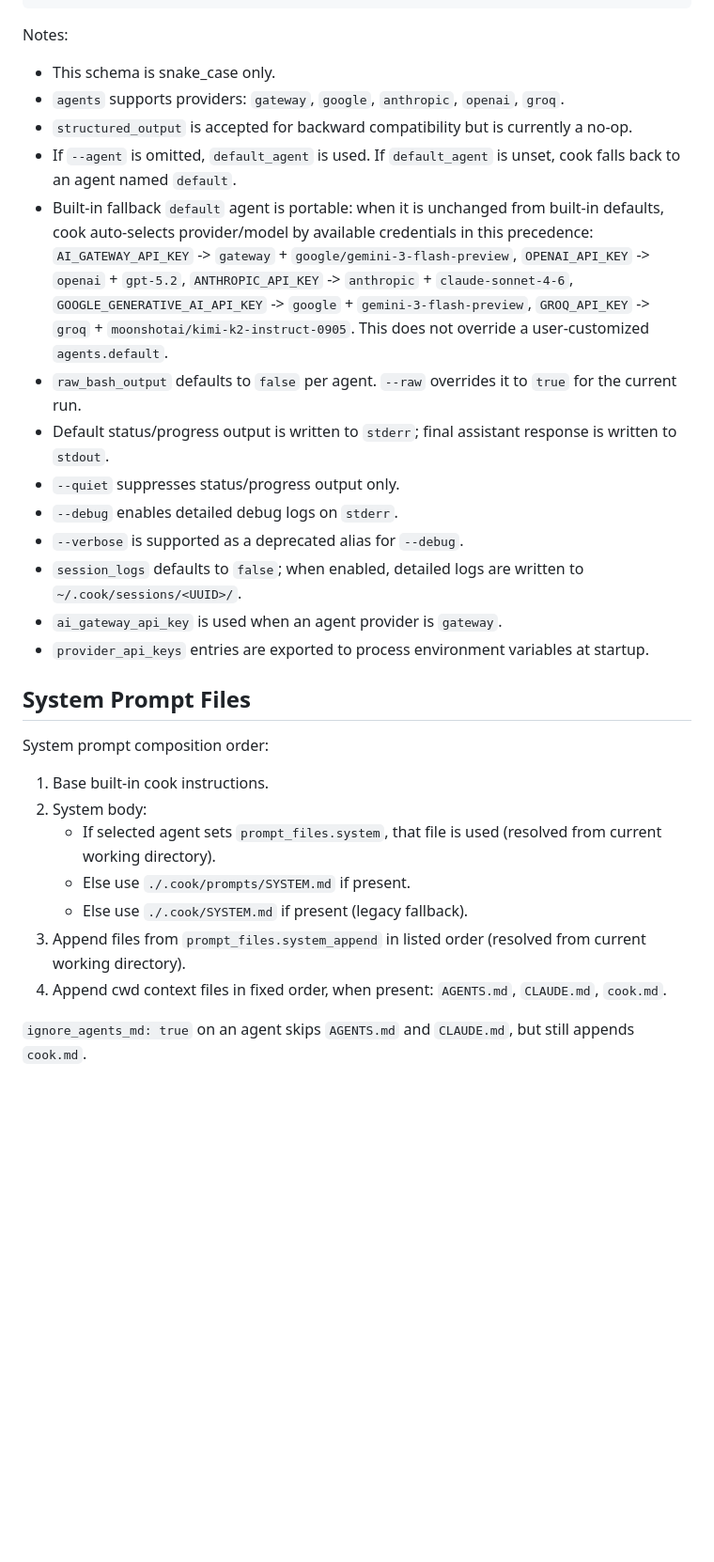
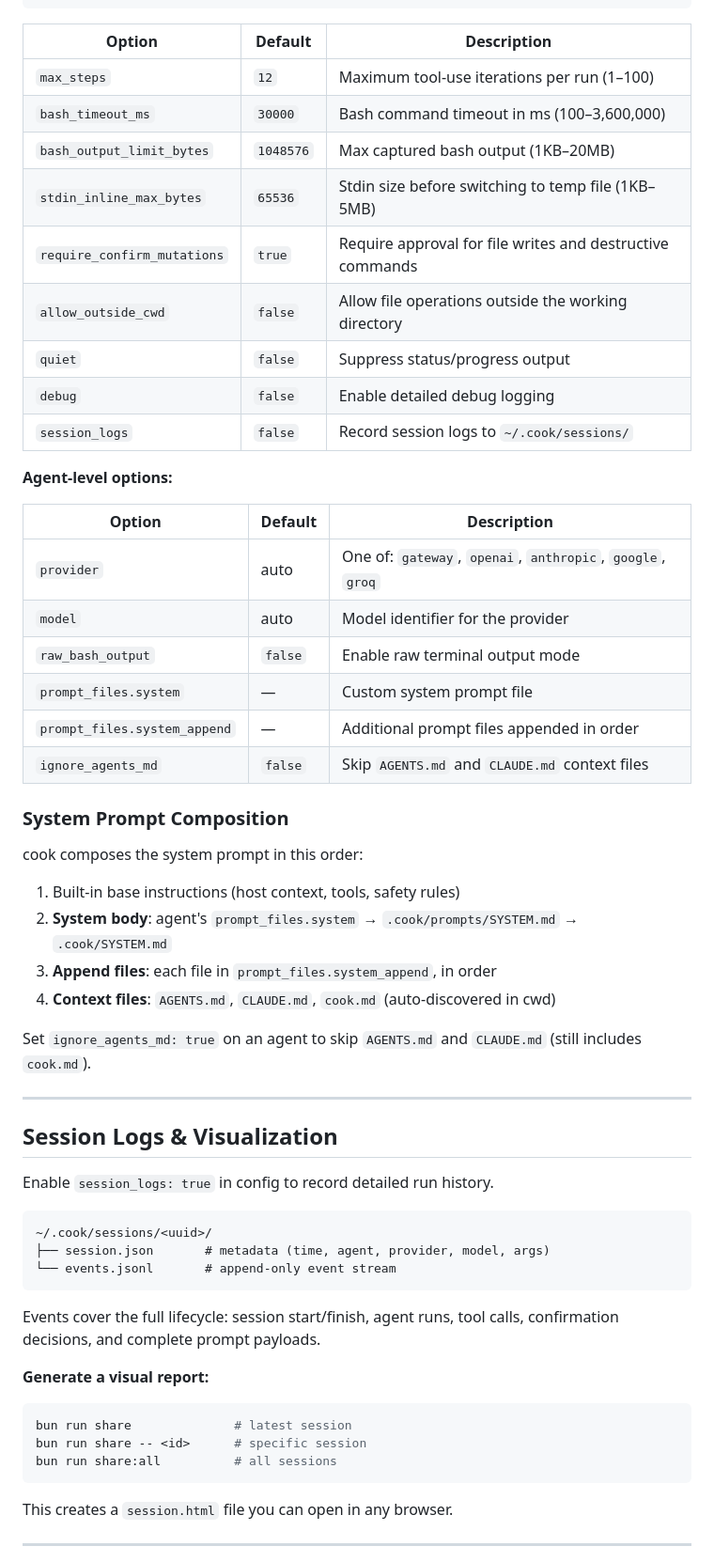
Before and after one commit to devadutta/cook, a Markdown page: README.md, the part around one of its changes. Shown at 94% size. Rendered like a GitHub page; blank space fills up the shorter version.

Commit message:
docs: restructure README.md with detailed sections, tables, and improved formatting

````diff
--- a/README.md
+++ b/README.md
@@ -217,38 +288,63 @@ cook config init --global --local --force
 }
 ```
 
-Notes:
+| Option | Default | Description |
+|--------|---------|-------------|
+| `max_steps` | `12` | Maximum tool-use iterations per run (1–100) |
+| `bash_timeout_ms` | `30000` | Bash command timeout in ms (100–3,600,000) |
+| `bash_output_limit_bytes` | `1048576` | Max captured bash output (1KB–20MB) |
+| `stdin_inline_max_bytes` | `65536` | Stdin size before switching to temp file (1KB–5MB) |
+| `require_confirm_mutations` | `true` | Require approval for file writes and destructive commands |
+| `allow_outside_cwd` | `false` | Allow file operations outside the working directory |
+| `quiet` | `false` | Suppress status/progress output |
+| `debug` | `false` | Enable detailed debug logging |
+| `session_logs` | `false` | Record session logs to `~/.cook/sessions/` |
 
-- This schema is snake_case only.
-- `agents` supports providers: `gateway`, `google`, `anthropic`, `openai`, `groq`.
-- `structured_output` is accepted for backward compatibility but is currently a no-op.
-- If `--agent` is omitted, `default_agent` is used. If `default_agent` is unset, cook falls back to an agent named `default`.
-- Built-in fallback `default` agent is portable: when it is unchanged from built-in defaults, cook auto-selects provider/model by available credentials in this precedence:
-  `AI_GATEWAY_API_KEY` -> `gateway` + `google/gemini-3-flash-preview`,
-  `OPENAI_API_KEY` -> `openai` + `gpt-5.2`,
-  `ANTHROPIC_API_KEY` -> `anthropic` + `claude-sonnet-4-6`,
-  `GOOGLE_GENERATIVE_AI_API_KEY` -> `google` + `gemini-3-flash-preview`,
-  `GROQ_API_KEY` -> `groq` + `moonshotai/kimi-k2-instruct-0905`.
-  This does not override a user-customized `agents.default`.
-- `raw_bash_output` defaults to `false` per agent. `--raw` overrides it to `true` for the current run.
-- Default status/progress output is written to `stderr`; final assistant response is written to `stdout`.
-- `--quiet` suppresses status/progress output only.
-- `--debug` enables detailed debug logs on `stderr`.
-- `--verbose` is supported as a deprecated alias for `--debug`.
-- `session_logs` defaults to `false`; when enabled, detailed logs are written to `~/.cook/sessions/<UUID>/`.
-- `ai_gateway_api_key` is used when an agent provider is `gateway`.
-- `provider_api_keys` entries are exported to process environment variables at startup.
+**Agent-level options:**
 
-## System Prompt Files
+| Option | Default | Description |
+|--------|---------|-------------|
+| `provider` | auto | One of: `gateway`, `openai`, `anthropic`, `google`, `groq` |
+| `model` | auto | Model identifier for the provider |
+| `raw_bash_output` | `false` | Enable raw terminal output mode |
+| `prompt_files.system` | — | Custom system prompt file |
+| `prompt_files.system_append` | — | Additional prompt files appended in order |
+| `ignore_agents_md` | `false` | Skip `AGENTS.md` and `CLAUDE.md` context files |
 
-System prompt composition order:
+### System Prompt Composition
 
-1. Base built-in cook instructions.
-2. System body:
-   - If selected agent sets `prompt_files.system`, that file is used (resolved from current working directory).
-   - Else use `./.cook/prompts/SYSTEM.md` if present.
-   - Else use `./.cook/SYSTEM.md` if present (legacy fallback).
-3. Append files from `prompt_files.system_append` in listed order (resolved from current working directory).
-4. Append cwd context files in fixed order, when present: `AGENTS.md`, `CLAUDE.md`, `cook.md`.
+cook composes the system prompt in this order:
 
-`ignore_agents_md: true` on an agent skips `AGENTS.md` and `CLAUDE.md`, but still appends `cook.md`.
+1. Built-in base instructions (host context, tools, safety rules)
+2. **System body**: agent's `prompt_files.system` → `.cook/prompts/SYSTEM.md` → `.cook/SYSTEM.md`
+3. **Append files**: each file in `prompt_files.system_append`, in order
+4. **Context files**: `AGENTS.md`, `CLAUDE.md`, `cook.md` (auto-discovered in cwd)
+
+Set `ignore_agents_md: true` on an agent to skip `AGENTS.md` and `CLAUDE.md` (still includes `cook.md`).
+
+---
+
+## Session Logs & Visualization
+
+Enable `session_logs: true` in config to record detailed run history.
+
+```
+~/.cook/sessions/<uuid>/
+├── session.json       # metadata (time, agent, provider, model, args)
+└── events.jsonl       # append-only event stream
+```
+
+Events cover the full lifecycle: session start/finish, agent runs, tool calls, confirmation decisions, and complete prompt payloads.
+
+**Generate a visual report:**
+
+```bash
+bun run share              # latest session
+bun run share -- <id>      # specific session
+bun run share:all          # all sessions
+```
+
+This creates a `session.html` file you can open in any browser.
+
+---
+
````
Also changed, not shown: other parts of README.md (+310 -179 lines).
